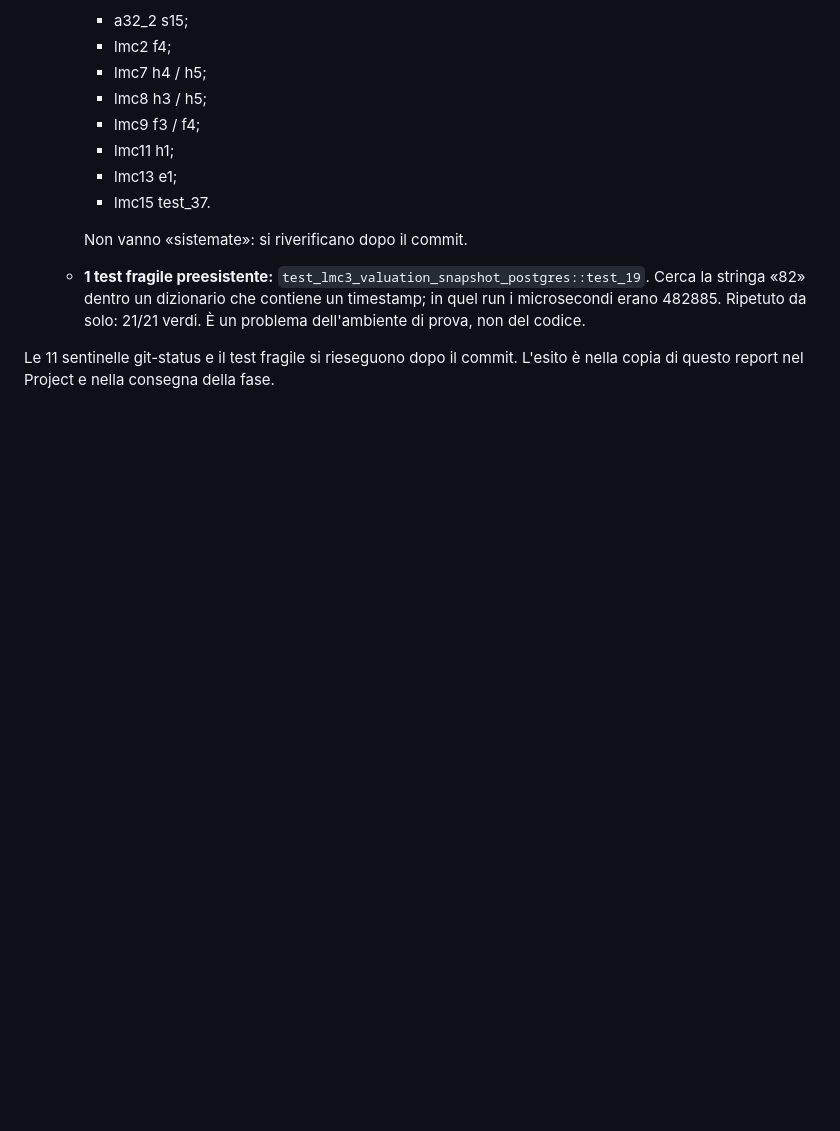
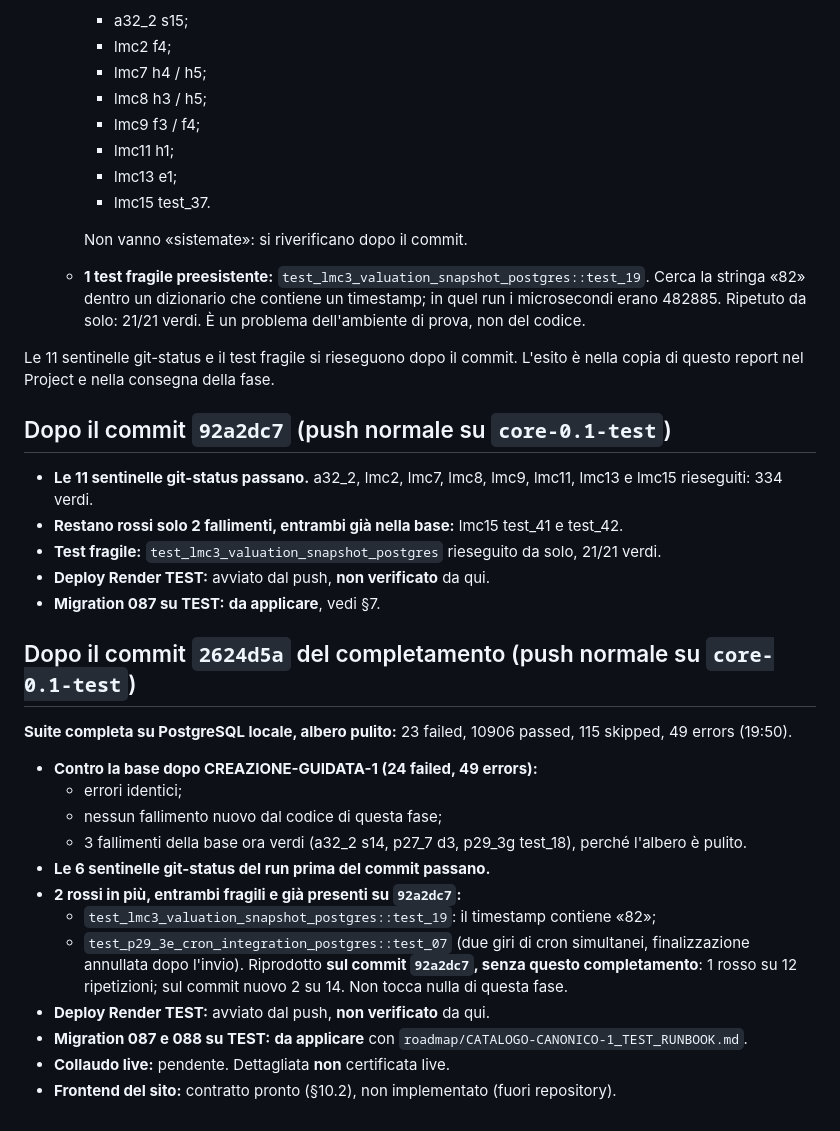
Before and after one commit to Stima360/stima360-backend, a Markdown page: roadmap/CATALOGO-CANONICO-1_REPORT.md, the part around the change. Rendered like a GitHub page; blank space fills up the shorter version.

Commit message:
docs(crm): CATALOGO-CANONICO-1 post-commit results
Co-Authored-By: Claude Opus 5.5 <noreply@anthropic.com>
Claude-Session: https://claude.ai/code/session_01WGsrvf1GBT3jeyTGW1pxA7

```diff
--- a/roadmap/CATALOGO-CANONICO-1_REPORT.md
+++ b/roadmap/CATALOGO-CANONICO-1_REPORT.md
@@ -731,3 +731,28 @@ Suite intera su PostgreSQL locale (`P29_TEST_DSN`), albero di lavoro finale prim
   - **1 test fragile preesistente:** `test_lmc3_valuation_snapshot_postgres::test_19`. Cerca la stringa «82» dentro un dizionario che contiene un timestamp; in quel run i microsecondi erano 482885. Ripetuto da solo: 21/21 verdi. È un problema dell'ambiente di prova, non del codice.
 
 Le 11 sentinelle git-status e il test fragile si rieseguono dopo il commit. L'esito è nella copia di questo report nel Project e nella consegna della fase.
+
+## Dopo il commit `92a2dc7` (push normale su `core-0.1-test`)
+
+- **Le 11 sentinelle git-status passano.** a32_2, lmc2, lmc7, lmc8, lmc9, lmc11, lmc13 e lmc15 rieseguiti: 334 verdi.
+- **Restano rossi solo 2 fallimenti, entrambi già nella base:** lmc15 test_41 e test_42.
+- **Test fragile:** `test_lmc3_valuation_snapshot_postgres` rieseguito da solo, 21/21 verdi.
+- **Deploy Render TEST:** avviato dal push, **non verificato** da qui.
+- **Migration 087 su TEST:** **da applicare**, vedi §7.
+
+## Dopo il commit `2624d5a` del completamento (push normale su `core-0.1-test`)
+
+**Suite completa su PostgreSQL locale, albero pulito:** 23 failed, 10906 passed, 115 skipped, 49 errors (19:50).
+
+- **Contro la base dopo CREAZIONE-GUIDATA-1 (24 failed, 49 errors):**
+  - errori identici;
+  - nessun fallimento nuovo dal codice di questa fase;
+  - 3 fallimenti della base ora verdi (a32_2 s14, p27_7 d3, p29_3g test_18), perché l'albero è pulito.
+- **Le 6 sentinelle git-status del run prima del commit passano.**
+- **2 rossi in più, entrambi fragili e già presenti su `92a2dc7`:**
+  - `test_lmc3_valuation_snapshot_postgres::test_19`: il timestamp contiene «82»;
+  - `test_p29_3e_cron_integration_postgres::test_07` (due giri di cron simultanei, finalizzazione annullata dopo l'invio). Riprodotto **sul commit `92a2dc7`, senza questo completamento**: 1 rosso su 12 ripetizioni; sul commit nuovo 2 su 14. Non tocca nulla di questa fase.
+- **Deploy Render TEST:** avviato dal push, **non verificato** da qui.
+- **Migration 087 e 088 su TEST:** **da applicare** con `roadmap/CATALOGO-CANONICO-1_TEST_RUNBOOK.md`.
+- **Collaudo live:** pendente. Dettagliata **non** certificata live.
+- **Frontend del sito:** contratto pronto (§10.2), non implementato (fuori repository).
```
